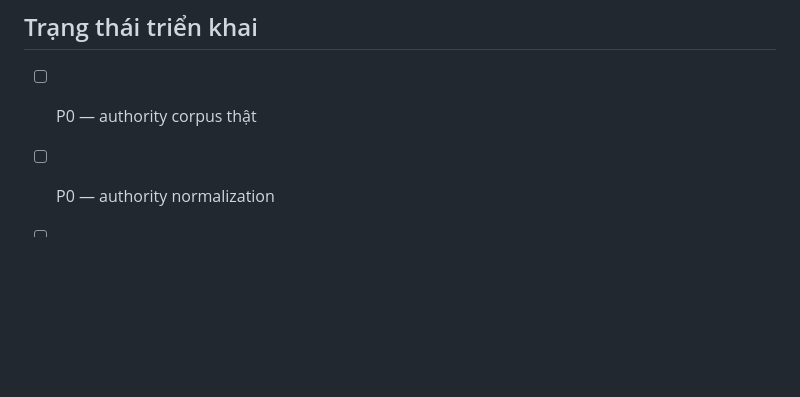
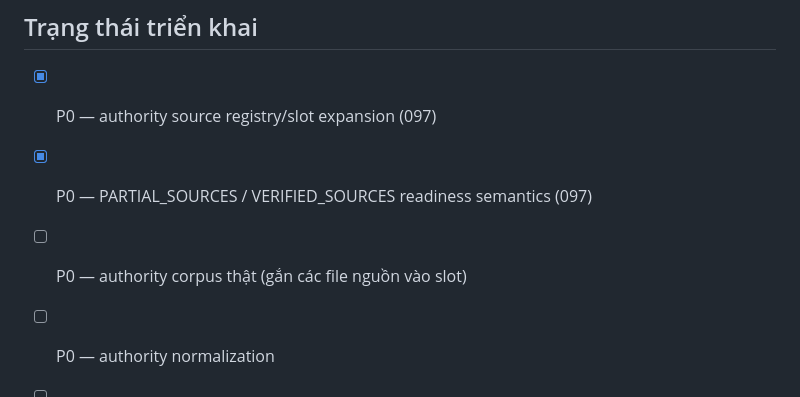
Before and after one commit to hvtnguyenson-code/damsan-v4-supabase, a Markdown page: docs/AI_EXAM_GEOGRAPHY_AUTHORITY_COMPETENCY_P0_P1.md, the part around the change. Rendered like a GitHub page; blank space fills up the shorter version.

Commit message:
docs(ai): record P0 authority registry milestone 097

```diff
--- a/docs/AI_EXAM_GEOGRAPHY_AUTHORITY_COMPETENCY_P0_P1.md
+++ b/docs/AI_EXAM_GEOGRAPHY_AUTHORITY_COMPETENCY_P0_P1.md
@@ -760,7 +760,9 @@ Server sở hữu:
 
 ## Trạng thái triển khai
 
-- [ ] P0 — authority corpus thật
+- [x] P0 — authority source registry/slot expansion (097)
+- [x] P0 — PARTIAL_SOURCES / VERIFIED_SOURCES readiness semantics (097)
+- [ ] P0 — authority corpus thật (gắn các file nguồn vào slot)
 - [ ] P0 — authority normalization
 - [ ] P0 — VERIFIED_SOURCES acceptance
 - [ ] P1 — competency ontology
```
